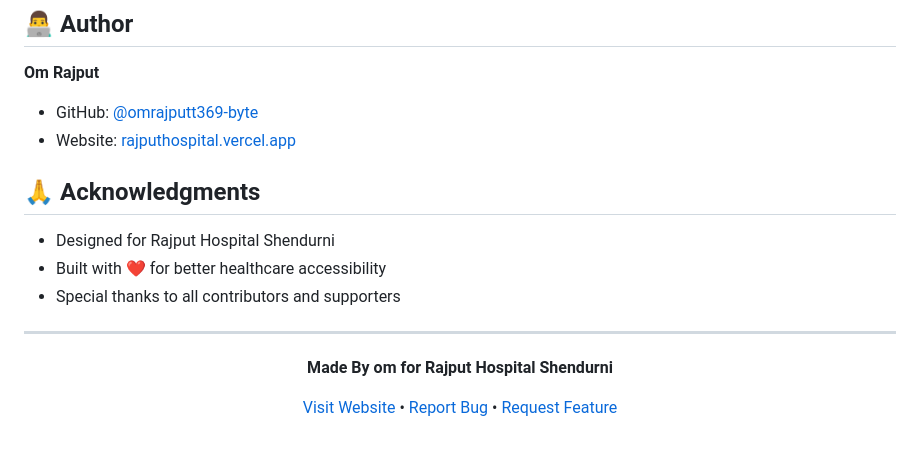
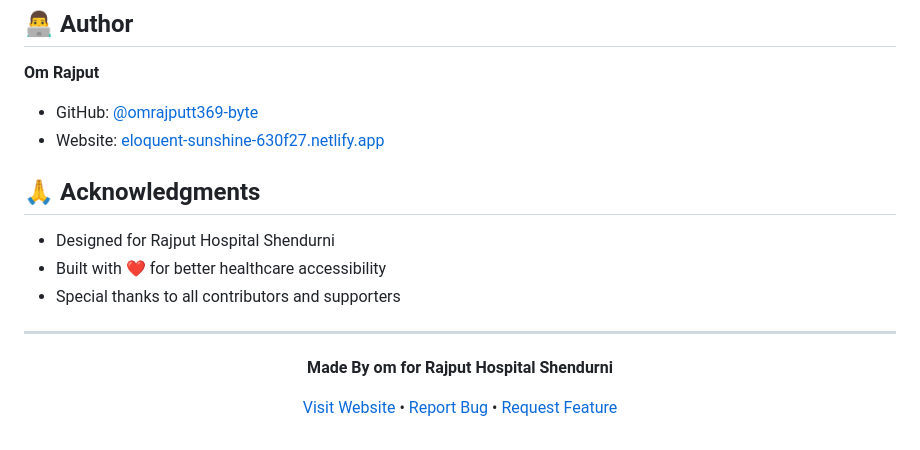
Before and after one commit to omrajputt369-byte/rajput-hospital-shendurni, a Markdown page: README.md, the part around one of its changes. GitHub-like rendering.

Commit message:
Update README with Netlify deployment URL

```diff
--- a/README.md
+++ b/README.md
@@ -189,7 +189,7 @@ This project is licensed under the MIT License - see the [LICENSE](LICENSE) file
 **Om Rajput**
 
 - GitHub: [@omrajputt369-byte](https://github.com/omrajputt369-byte)
-- Website: [rajputhospital.vercel.app](https://rajputhospital.vercel.app)
+- Website: [eloquent-sunshine-630f27.netlify.app](https://eloquent-sunshine-630f27.netlify.app/)
 
 ## 🙏 Acknowledgments
 
```
Also changed, not shown: other parts of README.md (+2 -2 lines).
